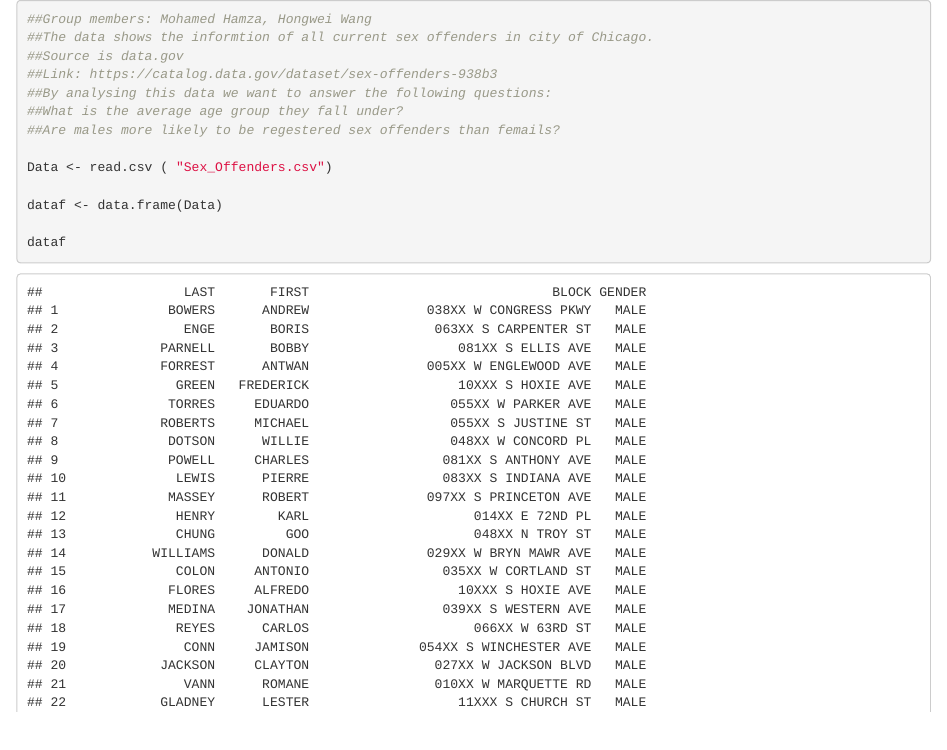
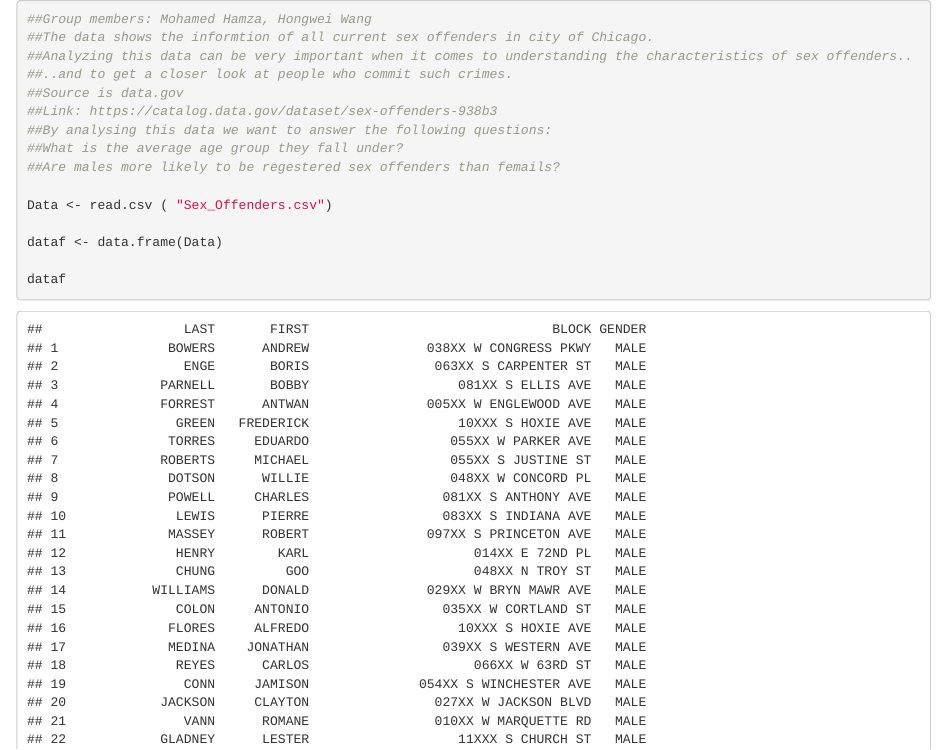
Before and after one commit to MoHolf/Final-Project, an R Markdown document (finalP.Rmd): the page in a window 1100 px wide, from its top. Rendered offline with R 4.5, knitr and Pandoc, with nearby package versions.

Commit message:
Update finalP.Rmd

```diff
--- a/finalP.Rmd
+++ b/finalP.Rmd
@@ -2,6 +2,8 @@
 
 ##Group members: Mohamed Hamza, Hongwei Wang
 ##The data shows the informtion of all current sex offenders in city of Chicago.
+##Analyzing this data can be very important when it comes to understanding the characteristics of sex offenders..
+##..and to get a closer look at people who commit such crimes.
 ##Source is data.gov
 ##Link: https://catalog.data.gov/dataset/sex-offenders-938b3
 ##By analysing this data we want to answer the following questions:
```
